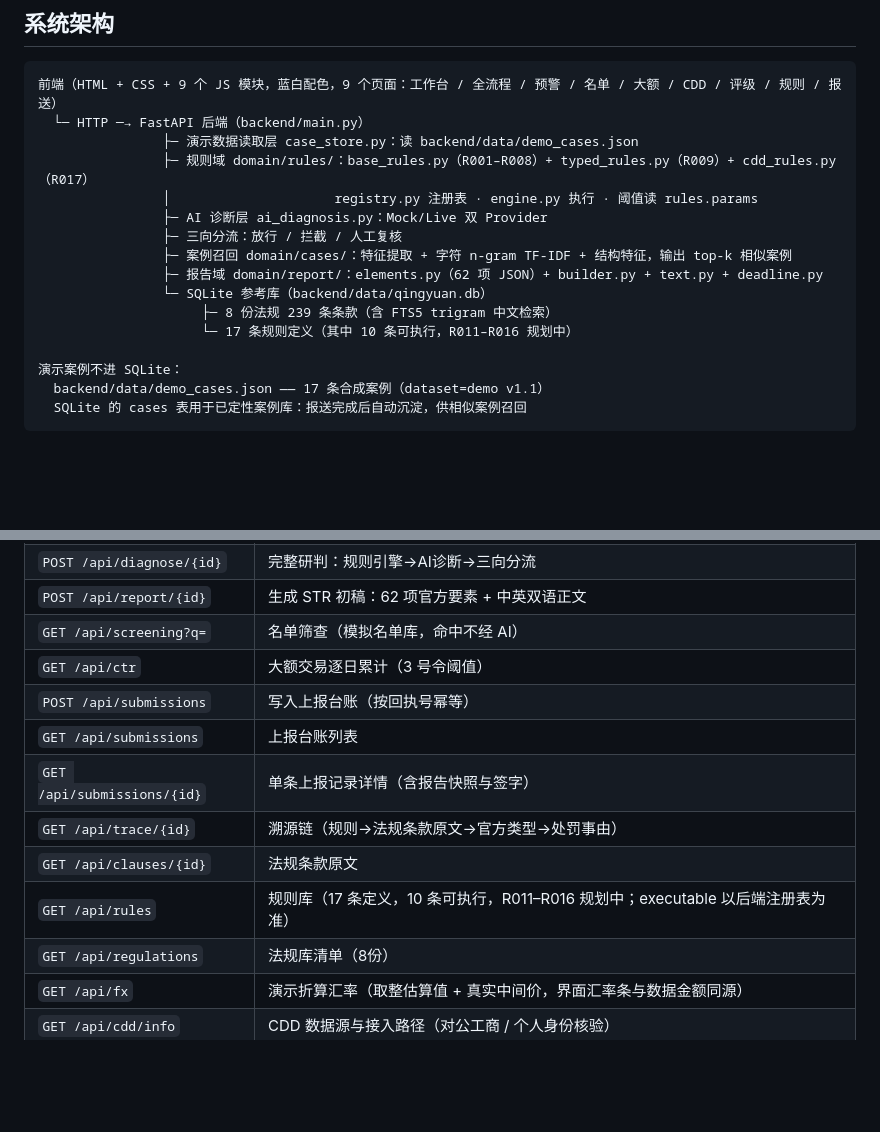
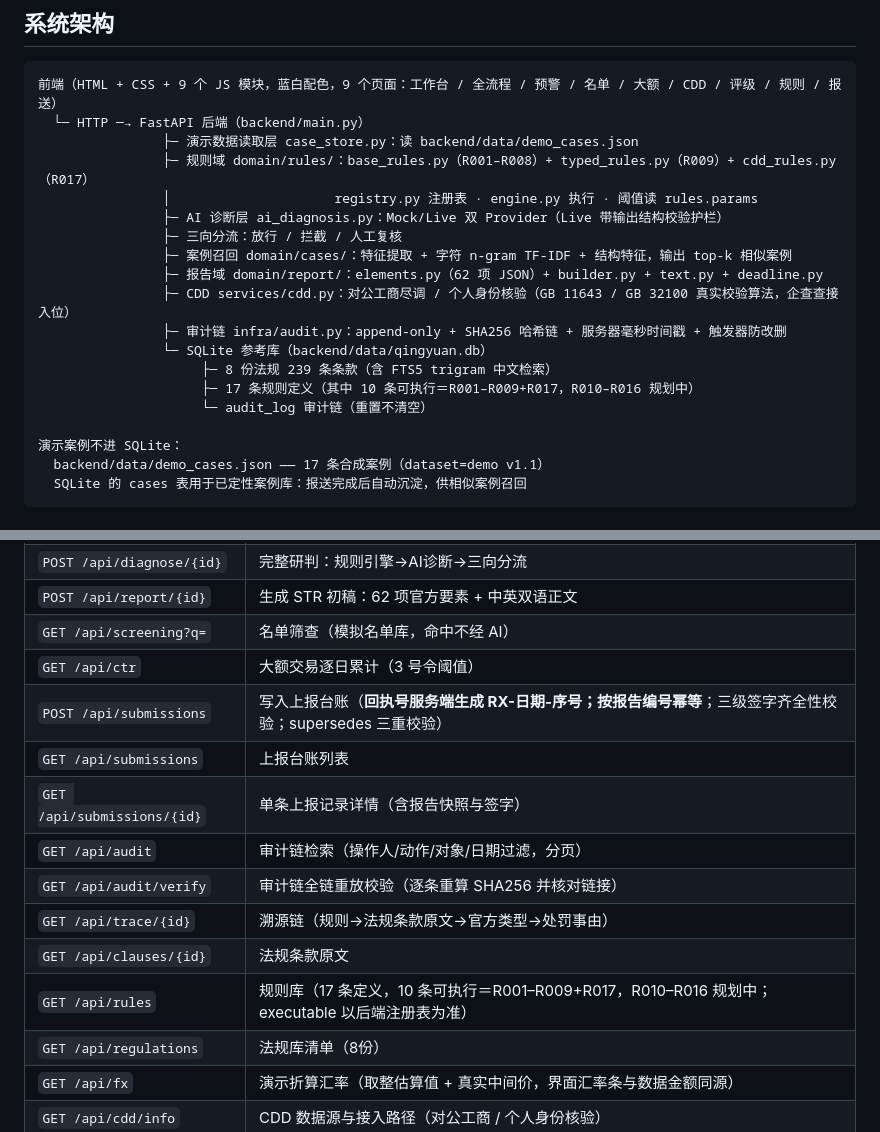
Before and after one commit to huahan111/qingyuan-aml, a Markdown page: README.md, 2 parts joined by grey strips. Rendered like a GitHub page; blank space fills up the shorter version.

```diff
--- a/README.md
+++ b/README.md
@@ -11,13 +11,16 @@
                 ├─ 演示数据读取层 case_store.py：读 backend/data/demo_cases.json
                 ├─ 规则域 domain/rules/：base_rules.py（R001–R008）+ typed_rules.py（R009）+ cdd_rules.py（R017）
                 │                     registry.py 注册表 · engine.py 执行 · 阈值读 rules.params
-                ├─ AI 诊断层 ai_diagnosis.py：Mock/Live 双 Provider
+                ├─ AI 诊断层 ai_diagnosis.py：Mock/Live 双 Provider（Live 带输出结构校验护栏）
                 ├─ 三向分流：放行 / 拦截 / 人工复核
                 ├─ 案例召回 domain/cases/：特征提取 + 字符 n-gram TF-IDF + 结构特征，输出 top-k 相似案例
                 ├─ 报告域 domain/report/：elements.py（62 项 JSON）+ builder.py + text.py + deadline.py
+                ├─ CDD services/cdd.py：对公工商尽调 / 个人身份核验（GB 11643 / GB 32100 真实校验算法，企查查接入位）
+                ├─ 审计链 infra/audit.py：append-only + SHA256 哈希链 + 服务器毫秒时间戳 + 触发器防改删
                 └─ SQLite 参考库（backend/data/qingyuan.db）
                      ├─ 8 份法规 239 条条款（含 FTS5 trigram 中文检索）
-                     └─ 17 条规则定义（其中 10 条可执行，R011–R016 规划中）
+                     ├─ 17 条规则定义（其中 10 条可执行＝R001–R009+R017，R010–R016 规划中）
+                     └─ audit_log 审计链（重置不清空）
 
 演示案例不进 SQLite：
   backend/data/demo_cases.json —— 17 条合成案例（dataset=demo v1.1）
@@ -234,12 +259,14 @@ QCC_API_KEY=xxxx    # 企查查开放平台 Key（未配置时页面显示"未
 | `POST /api/report/{id}` | 生成 STR 初稿：62 项官方要素 + 中英双语正文 |
 | `GET /api/screening?q=` | 名单筛查（模拟名单库，命中不经 AI） |
 | `GET /api/ctr` | 大额交易逐日累计（3 号令阈值） |
-| `POST /api/submissions` | 写入上报台账（按回执号幂等） |
+| `POST /api/submissions` | 写入上报台账（**回执号服务端生成 RX-日期-序号；按报告编号幂等**；三级签字齐全性校验；supersedes 三重校验） |
 | `GET /api/submissions` | 上报台账列表 |
 | `GET /api/submissions/{id}` | 单条上报记录详情（含报告快照与签字） |
+| `GET /api/audit` | 审计链检索（操作人/动作/对象/日期过滤，分页） |
+| `GET /api/audit/verify` | 审计链全链重放校验（逐条重算 SHA256 并核对链接） |
 | `GET /api/trace/{id}` | 溯源链（规则→法规条款原文→官方类型→处罚事由） |
 | `GET /api/clauses/{id}` | 法规条款原文 |
-| `GET /api/rules` | 规则库（17 条定义，10 条可执行，R011–R016 规划中；executable 以后端注册表为准） |
+| `GET /api/rules` | 规则库（17 条定义，10 条可执行＝R001–R009+R017，R010–R016 规划中；executable 以后端注册表为准） |
 | `GET /api/regulations` | 法规库清单（8份） |
 | `GET /api/fx` | 演示折算汇率（取整估算值 + 真实中间价，界面汇率条与数据金额同源） |
 | `GET /api/cdd/info` | CDD 数据源与接入路径（对公工商 / 个人身份核验） |
```
Also changed, not shown: other parts of README.md (+27 -5 lines).
